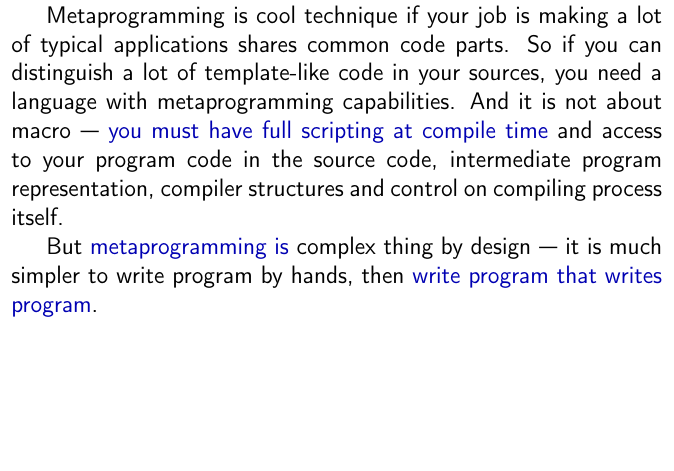
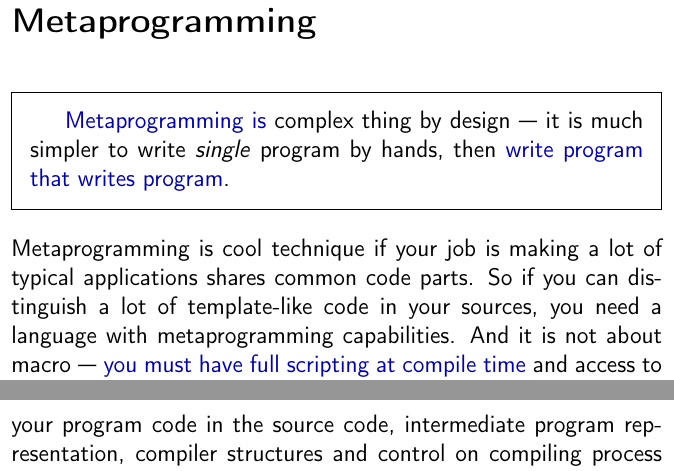
Before and after one commit to ponyatov/oo, a LaTeX document (doc/manual.tex, which reads doc/complexity.tex, doc/meta.tex): part of page 7 of 9 before the commit and two parts of pages 6 and 7 of 11 after it, the two joined at a grey line, cut so that both start at the same text, the shorter picture padded with empty space. Compiled offline with pdfLaTeX.

Commit message:
+ meta
Signed-off-by: Dmitry Ponyatov <dponiatov@icbcom.ru>

```diff
--- a/doc/complexity.tex
+++ b/doc/complexity.tex
@@ -28,14 +29,3 @@ language is the best in this case). But \emph{the whole complexity moves to
 source code level}: we've got huge source code files written in a cryptic
 low-level language. And we must do a lot of things manually. Programs become
 huge, buggy and unsupportable.
-
-Metaprogramming is cool technique if your job is making a lot of typical
-applications shares common code parts. So if you can distinguish a lot of
-template-like code in your sources, you need a language with metaprogramming
-capabilities. And it is not about macro\ --- \emph{you must have full scripting
-at compile time} and access to your program code in the source code,
-intermediate program representation, compiler structures and control on
-compiling process itself.
-
-But \emph{metaprogramming is} complex thing by design\ --- it is much simpler to
-write program by hands, then \emph{write program that writes program}.
--- /dev/null
+++ b/doc/meta.tex
@@ -0,0 +1,17 @@
+\secly{Metaprogramming}
+
+\begin{framed}
+\emph{Metaprogramming is} complex thing by design\ --- it is much simpler to
+write \textit{single} program by hands, then \emph{write program that writes
+program}.
+\end{framed}
+
+% \bigskip
+\noindent
+Metaprogramming is cool technique if your job is making a lot of typical
+applications shares common code parts. So if you can distinguish a lot of
+template-like code in your sources, you need a language with metaprogramming
+capabilities. And it is not about macro\ --- \emph{you must have full scripting
+at compile time} and access to your program code in the source code,
+intermediate program representation, compiler structures and control on
+compiling process itself.
```
Also changed, not shown: doc/intro.tex (+3 -3 lines), doc/manual.tex (+5 -0 lines), doc/complexity.tex (3 more changed lines).
